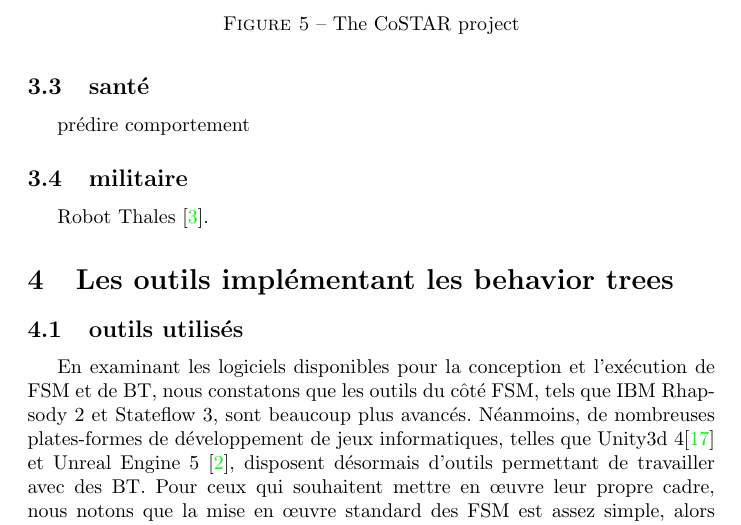
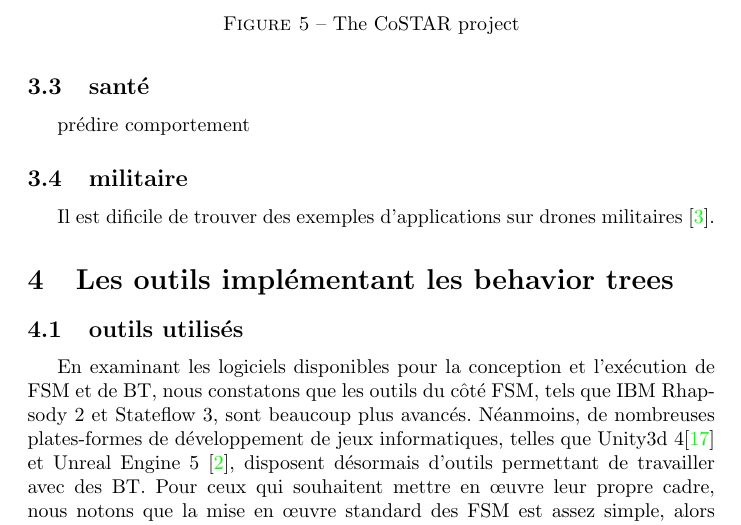
Before and after one commit to mderrien29/bibliographie_m2, a LaTeX document (template_Article_French.tex): part of page 9 of 16, cut so that both start at the same text. Compiled offline with pdfLaTeX.

Commit message:
:sparkles: (militaire)

```diff
--- a/template_Article_French.tex
+++ b/template_Article_French.tex
@@ -116,7 +116,7 @@
 	prédire comportement
 
 		\subsection{militaire}
-	Robot Thales \cite{mer_et_marine_2018}.
+	Il est dificile de trouver des exemples d'applications sur drones militaires \cite{mer_et_marine_2018}.
 
 	\section{Les outils implémentant les behavior trees}
 		\subsection{outils utilisés}
```
